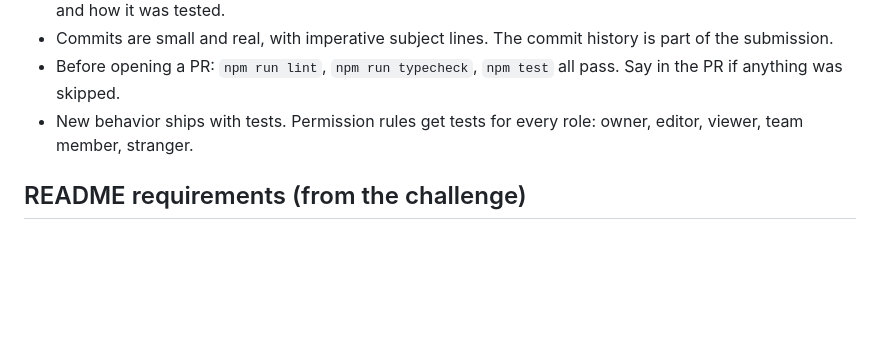
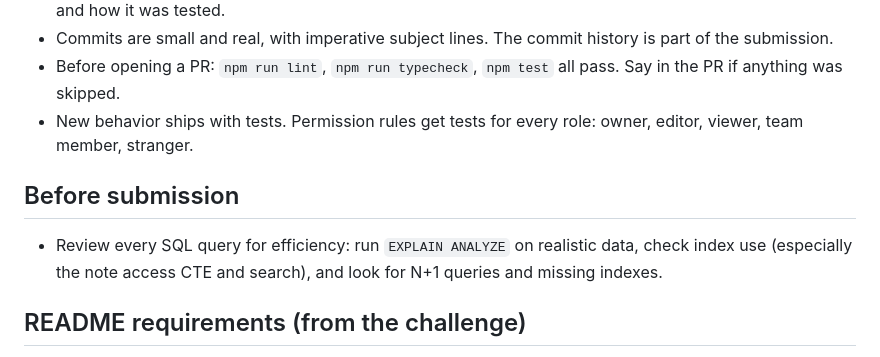
Before and after one commit to JordanFriendshuh/bluestaq-notes, a Markdown page: CLAUDE.md, the part around the change. Drawn GitHub-style; blank space fills up the shorter version.

Commit message:
Add a pre-submission SQL efficiency review to the checklist
Co-Authored-By: Claude Opus 5.5 (1M context) <noreply@anthropic.com>
Claude-Session: https://claude.ai/code/session_01ACSGnnCBbLi7RHB7hoySy6

```diff
--- a/CLAUDE.md
+++ b/CLAUDE.md
@@ -71,6 +71,10 @@ Routes parse input and shape output. Services hold the logic and the SQL. Routes
 - New behavior ships with tests. Permission rules get tests for every role: owner, editor, viewer,
   team member, stranger.
 
+## Before submission
+- Review every SQL query for efficiency: run `EXPLAIN ANALYZE` on realistic data, check index use
+  (especially the note access CTE and search), and look for N+1 queries and missing indexes.
+
 ## README requirements (from the challenge)
 The final README must have: how to run it and run the tests, the 2–3 design choices we spent the most
 time on and why, what we'd change, add or stop doing with more time, and a short, plain note that it
```
